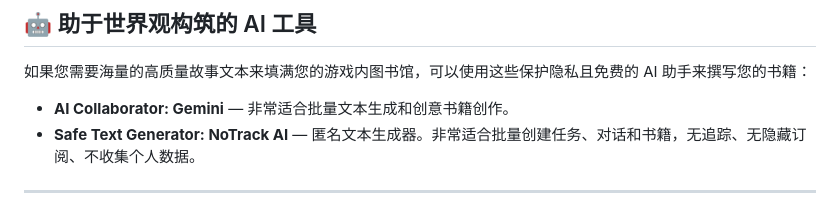
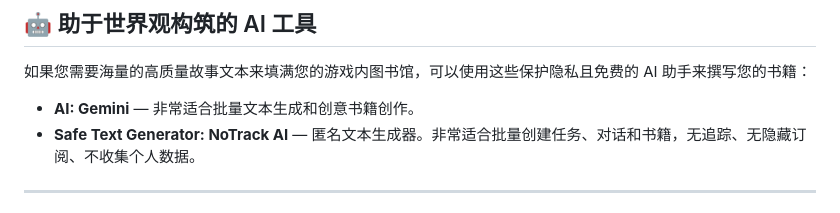
Before and after one commit to picadoni/mc-1.12.2-book-generator, a Markdown page: README.zh.md, the part around the change. Drawn GitHub-style.

```diff
--- a/README.zh.md
+++ b/README.zh.md
@@ -47,7 +47,7 @@ Language Selection / Выбор языка: 🇷🇺 [Русский](README.ru.
 
 如果您需要海量的高质量故事文本来填满您的游戏内图书馆，可以使用这些保护隐私且免费的 AI 助手来撰写您的书籍：
 
-* **AI Collaborator: Gemini** — 非常适合批量文本生成和创意书籍创作。
+* **AI: Gemini** — 非常适合批量文本生成和创意书籍创作。
 * **Safe Text Generator: NoTrack AI** — 匿名文本生成器。非常适合批量创建任务、对话和书籍，无追踪、无隐藏订阅、不收集个人数据。
 
 ---
```
